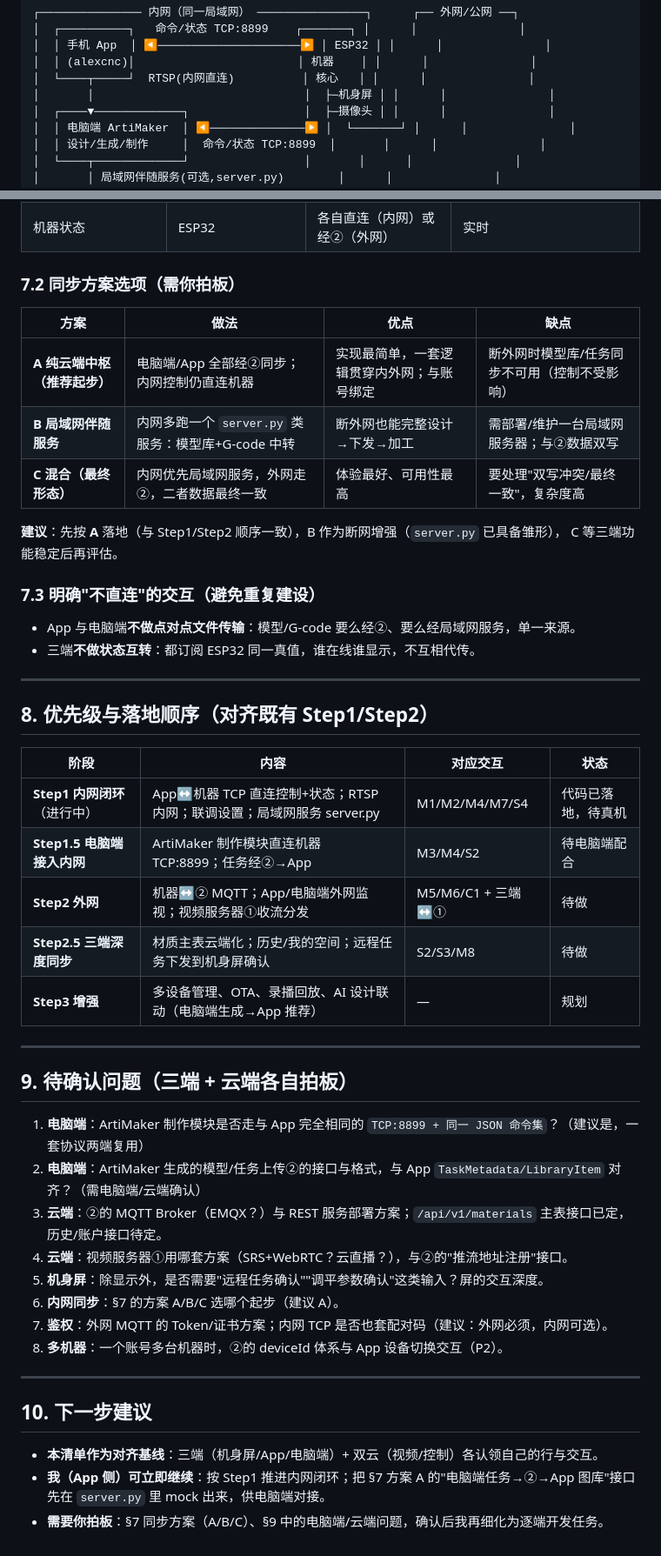
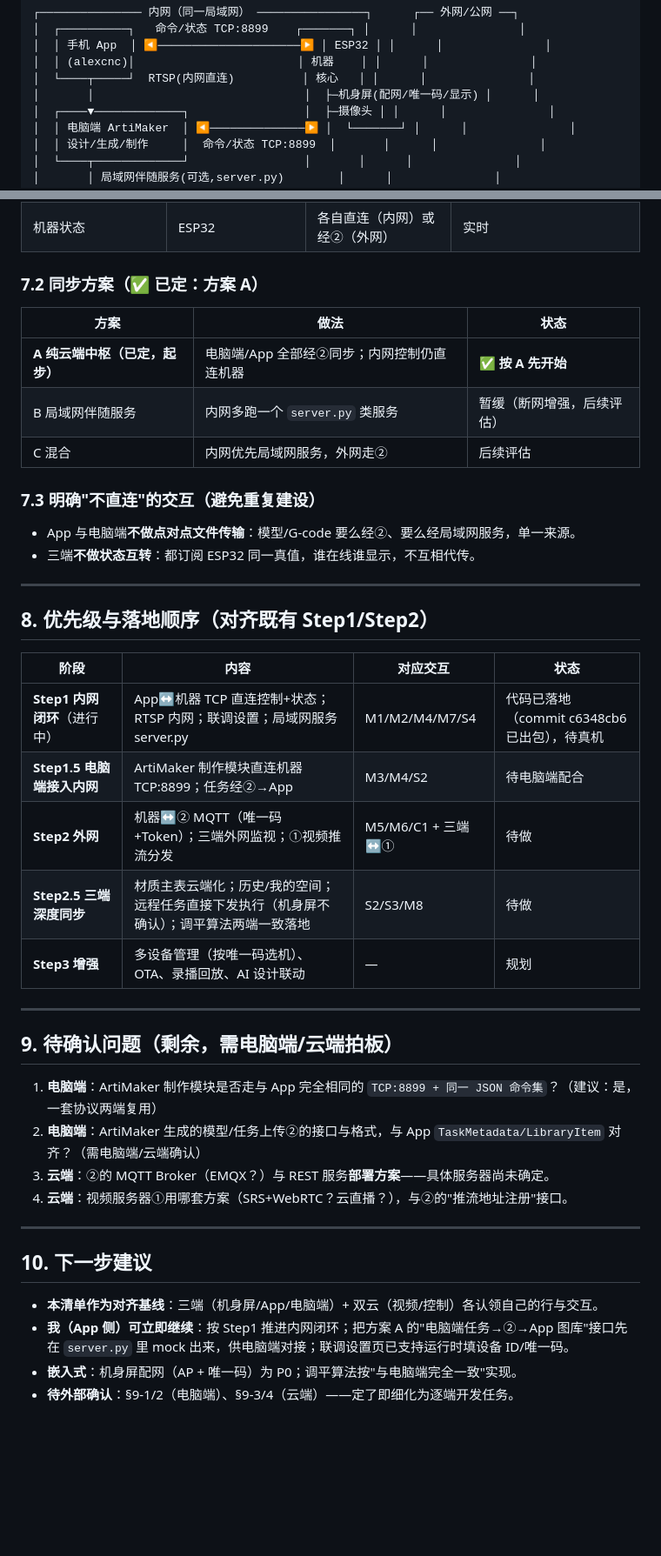
Before and after one commit to wangalex130-netizen/alexcnc, a Markdown page: docs/三端双云-功能与交互梳理.md, 2 parts joined by grey strips. Shown at 87% size. Rendered like a GitHub page; blank space fills up the shorter version.

```diff
--- a/docs/三端双云-功能与交互梳理.md
+++ b/docs/三端双云-功能与交互梳理.md
@@ -47,7 +66,7 @@
 │  │ 手机 App  │ ◀─────────────────────▶ │ ESP32 │ │      │               │
 │  │ (alexcnc)│                        │ 机器    │ │      │               │
 │  └────┬─────┘  RTSP(内网直连)          │ 核心   │ │      │               │
-│       │                               │  ├─机身屏 │ │      │               │
+│       │                               │  ├─机身屏(配网/唯一码/显示) │      │
 │  ┌────▼─────────────┐                 │  ├─摄像头 │ │      │               │
 │  │ 电脑端 ArtiMaker  │ ◀──────────────▶ │  └───────┘ │      │               │
 │  │ 设计/生成/制作     │  命令/状态 TCP:8899  │       │      │               │
@@ -209,16 +228,13 @@
 | 历史记录/我的空间 | ② | ②→App/电脑端 | 进入页面/刷新 |
 | 机器状态 | ESP32 | 各自直连（内网）或经②（外网） | 实时 |
 
-### 7.2 同步方案选项（需你拍板）
+### 7.2 同步方案（✅ 已定：方案 A）
 
-| 方案 | 做法 | 优点 | 缺点 |
-|------|------|------|------|
-| **A 纯云端中枢（推荐起步）** | 电脑端/App 全部经②同步；内网控制仍直连机器 | 实现最简单，一套逻辑贯穿内外网；与账号绑定 | 断外网时模型库/任务同步不可用（控制不受影响） |
-| **B 局域网伴随服务** | 内网多跑一个 `server.py` 类服务：模型库+G-code 中转 | 断外网也能完整设计→下发→加工 | 需部署/维护一台局域网服务器；与②数据双写 |
-| **C 混合（最终形态）** | 内网优先局域网服务，外网走②，二者数据最终一致 | 体验最好、可用性最高 | 要处理"双写冲突/最终一致"，复杂度高 |
-
-**建议**：先按 **A** 落地（与 Step1/Step2 顺序一致），B 作为断网增强（`server.py` 已具备雏形），
-C 等三端功能稳定后再评估。
+| 方案 | 做法 | 状态 |
+|------|------|------|
+| **A 纯云端中枢（已定，起步）** | 电脑端/App 全部经②同步；内网控制仍直连机器 | ✅ **按 A 先开始** |
+| B 局域网伴随服务 | 内网多跑一个 `server.py` 类服务 | 暂缓（断网增强，后续评估） |
+| C 混合 | 内网优先局域网服务，外网走② | 后续评估 |
 
 ### 7.3 明确"不直连"的交互（避免重复建设）
 
@@ -231,29 +247,26 @@ C 等三端功能稳定后再评估。
 
 | 阶段 | 内容 | 对应交互 | 状态 |
 |------|------|---------|------|
-| **Step1 内网闭环**（进行中） | App↔机器 TCP 直连控制+状态；RTSP 内网；联调设置；局域网服务 server.py | M1/M2/M4/M7/S4 | 代码已落地，待真机 |
+| **Step1 内网闭环**（进行中） | App↔机器 TCP 直连控制+状态；RTSP 内网；联调设置；局域网服务 server.py | M1/M2/M4/M7/S4 | 代码已落地（commit c6348cb6 已出包），待真机 |
 | **Step1.5 电脑端接入内网** | ArtiMaker 制作模块直连机器 TCP:8899；任务经②→App | M3/M4/S2 | 待电脑端配合 |
-| **Step2 外网** | 机器↔② MQTT；App/电脑端外网监视；视频服务器①收流分发 | M5/M6/C1 + 三端↔① | 待做 |
-| **Step2.5 三端深度同步** | 材质主表云端化；历史/我的空间；远程任务下发到机身屏确认 | S2/S3/M8 | 待做 |
-| **Step3 增强** | 多设备管理、OTA、录播回放、AI 设计联动（电脑端生成→App 推荐） | — | 规划 |
+| **Step2 外网** | 机器↔② MQTT（唯一码+Token）；三端外网监视；①视频推流分发 | M5/M6/C1 + 三端↔① | 待做 |
+| **Step2.5 三端深度同步** | 材质主表云端化；历史/我的空间；远程任务直接下发执行（机身屏不确认）；调平算法两端一致落地 | S2/S3/M8 | 待做 |
+| **Step3 增强** | 多设备管理（按唯一码选机）、OTA、录播回放、AI 设计联动 | — | 规划 |
 
 ---
 
-## 9. 待确认问题（三端 + 云端各自拍板）
+## 9. 待确认问题（剩余，需电脑端/云端拍板）
 
-1. **电脑端**：ArtiMaker 制作模块是否走与 App 完全相同的 `TCP:8899 + 同一 JSON 命令集`？（建议是，一套协议两端复用）
+1. **电脑端**：ArtiMaker 制作模块是否走与 App 完全相同的 `TCP:8899 + 同一 JSON 命令集`？（建议：是，一套协议两端复用）
 2. **电脑端**：ArtiMaker 生成的模型/任务上传②的接口与格式，与 App `TaskMetadata/LibraryItem` 对齐？（需电脑端/云端确认）
-3. **云端**：②的 MQTT Broker（EMQX？）与 REST 服务部署方案；`/api/v1/materials` 主表接口已定，历史/账户接口待定。
+3. **云端**：②的 MQTT Broker（EMQX？）与 REST 服务**部署方案**——具体服务器尚未确定。
 4. **云端**：视频服务器①用哪套方案（SRS+WebRTC？云直播？），与②的"推流地址注册"接口。
-5. **机身屏**：除显示外，是否需要"远程任务确认""调平参数确认"这类输入？屏的交互深度。
-6. **内网同步**：§7 的方案 A/B/C 选哪个起步（建议 A）。
-7. **鉴权**：外网 MQTT 的 Token/证书方案；内网 TCP 是否也套配对码（建议：外网必须，内网可选）。
-8. **多机器**：一个账号多台机器时，②的 deviceId 体系与 App 设备切换交互（P2）。
 
 ---
 
 ## 10. 下一步建议
 
 - **本清单作为对齐基线**：三端（机身屏/App/电脑端）+ 双云（视频/控制）各认领自己的行与交互。
-- **我（App 侧）可立即继续**：按 Step1 推进内网闭环；把 §7 方案 A 的"电脑端任务→②→App 图库"接口先在 `server.py` 里 mock 出来，供电脑端对接。
-- **需要你拍板**：§7 同步方案（A/B/C）、§9 中的电脑端/云端问题，确认后我再细化为逐端开发任务。
+- **我（App 侧）可立即继续**：按 Step1 推进内网闭环；把方案 A 的"电脑端任务→②→App 图库"接口先在 `server.py` 里 mock 出来，供电脑端对接；联调设置页已支持运行时填设备 ID/唯一码。
+- **嵌入式**：机身屏配网（AP + 唯一码）为 P0；调平算法按"与电脑端完全一致"实现。
+- **待外部确认**：§9-1/2（电脑端）、§9-3/4（云端）——定了即细化为逐端开发任务。
```
Also changed, not shown: other parts of docs/三端双云-功能与交互梳理.md (+52 -33 lines), docs/高级功能与协议演进-开发总纲.md (added, +200 -0 lines).
